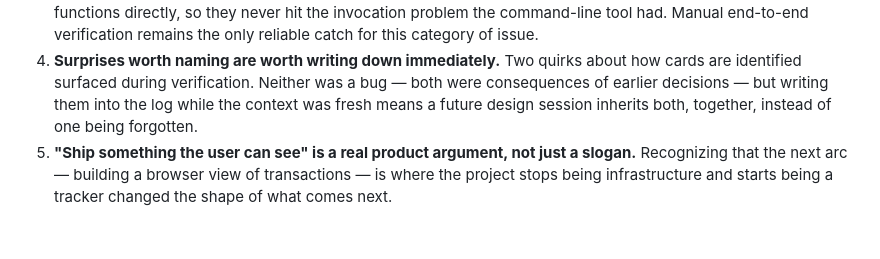
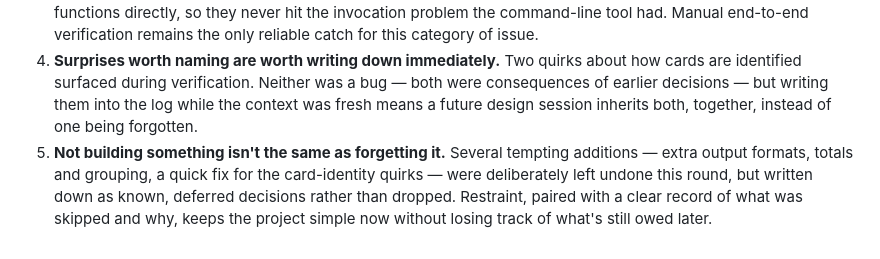
Before and after one commit to cshukla83/credit-card-tracker, a Markdown page: docs/learnings/learning_summary_20-Aug-2026.md, the part around the change. Drawn GitHub-style.

Commit message:
Fix ungrounded Key Learning 5 in 20 Aug learning summary
The original point claimed a "next arc" of building a browser view
of transactions was recognized during this work - no such discussion
exists anywhere in DEVLOG.md for Sessions 21-22 (or elsewhere).
Replaced with a learning actually grounded in the record: the
deliberate choice to defer aggregations, JSON output, and the
card-identity fixes rather than build them speculatively, each
written down explicitly instead of just dropped.

```diff
--- a/docs/learnings/learning_summary_20-Aug-2026.md
+++ b/docs/learnings/learning_summary_20-Aug-2026.md
@@ -19,4 +19,4 @@
 2. **A confusing error on first use is usually a documentation gap, not a code bug.** The tools worked correctly — the missing piece was that nothing in the project explained how to invoke them. Fixing the documentation prevents the same rediscovery next time.
 3. **Automated tests can pass while a user-facing bug hides in plain sight.** The tests exercised the underlying functions directly, so they never hit the invocation problem the command-line tool had. Manual end-to-end verification remains the only reliable catch for this category of issue.
 4. **Surprises worth naming are worth writing down immediately.** Two quirks about how cards are identified surfaced during verification. Neither was a bug — both were consequences of earlier decisions — but writing them into the log while the context was fresh means a future design session inherits both, together, instead of one being forgotten.
-5. **"Ship something the user can see" is a real product argument, not just a slogan.** Recognizing that the next arc — building a browser view of transactions — is where the project stops being infrastructure and starts being a tracker changed the shape of what comes next.
+5. **Not building something isn't the same as forgetting it.** Several tempting additions — extra output formats, totals and grouping, a quick fix for the card-identity quirks — were deliberately left undone this round, but written down as known, deferred decisions rather than dropped. Restraint, paired with a clear record of what was skipped and why, keeps the project simple now without losing track of what's still owed later.
```
